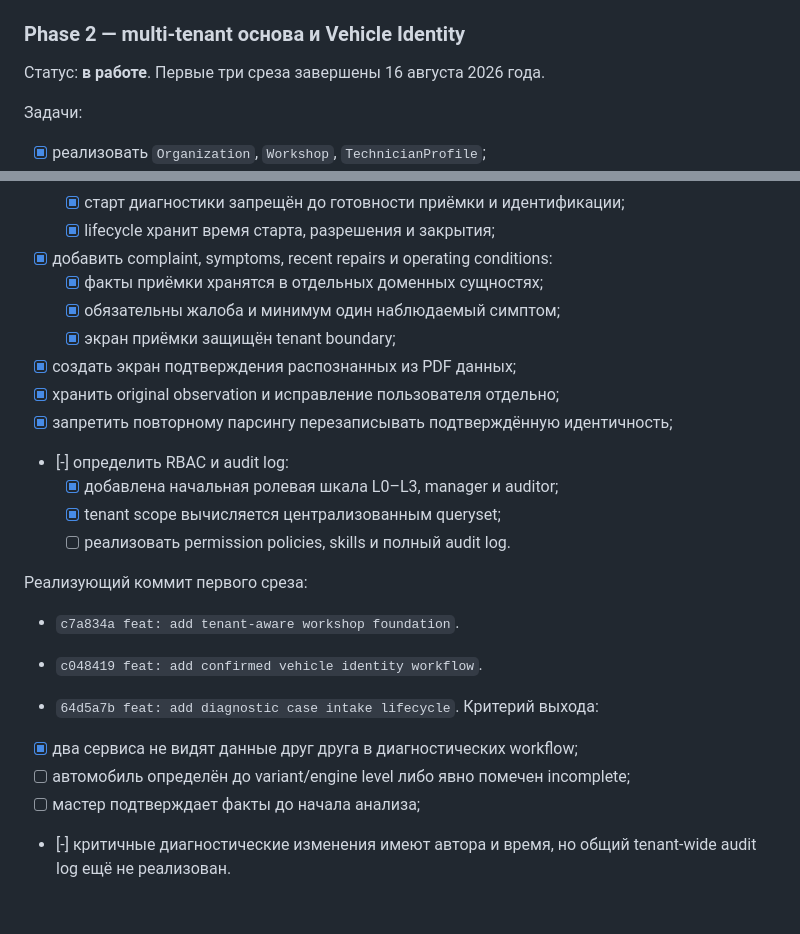
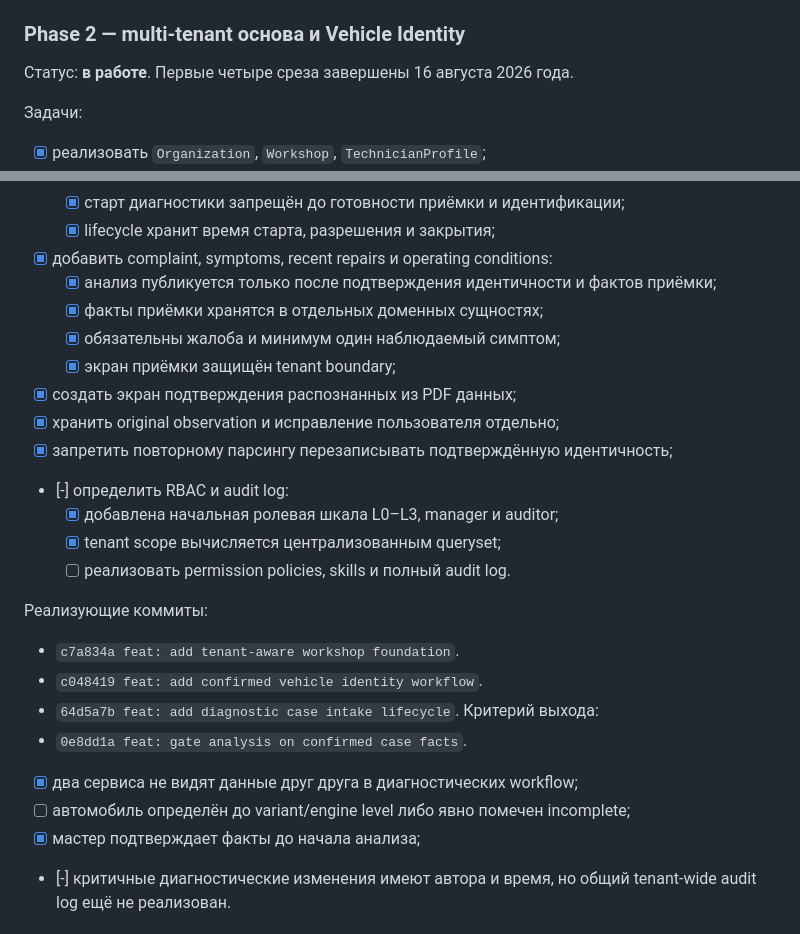
Before and after one commit to Joker20380/diagnost, a Markdown page: PRODUCT_IMPLEMENTATION_ROADMAP.md, 2 parts joined by grey strips. Rendered like a GitHub page.

Commit message:
docs: record confirmed facts analysis gate

```diff
--- a/PRODUCT_IMPLEMENTATION_ROADMAP.md
+++ b/PRODUCT_IMPLEMENTATION_ROADMAP.md
@@ -280,7 +280,7 @@ stop_conditions
 
 ### Phase 2 — multi-tenant основа и Vehicle Identity
 
-Статус: **в работе**. Первые три среза завершены 16 августа 2026 года.
+Статус: **в работе**. Первые четыре среза завершены 16 августа 2026 года.
 
 Задачи:
 
@@ -299,6 +299,7 @@ stop_conditions
   - [x] старт диагностики запрещён до готовности приёмки и идентификации;
   - [x] lifecycle хранит время старта, разрешения и закрытия;
 - [x] добавить complaint, symptoms, recent repairs и operating conditions:
+  - [x] анализ публикуется только после подтверждения идентичности и фактов приёмки;
   - [x] факты приёмки хранятся в отдельных доменных сущностях;
   - [x] обязательны жалоба и минимум один наблюдаемый симптом;
   - [x] экран приёмки защищён tenant boundary;
@@ -310,17 +311,18 @@ stop_conditions
   - [x] tenant scope вычисляется централизованным queryset;
   - [ ] реализовать permission policies, skills и полный audit log.
 
-Реализующий коммит первого среза:
+Реализующие коммиты:
 
 - `c7a834a feat: add tenant-aware workshop foundation`.
 - `c048419 feat: add confirmed vehicle identity workflow`.
-
 - `64d5a7b feat: add diagnostic case intake lifecycle`.
 Критерий выхода:
+- `0e8dd1a feat: gate analysis on confirmed case facts`.
+
 
 - [x] два сервиса не видят данные друг друга в диагностических workflow;
 - [ ] автомобиль определён до variant/engine level либо явно помечен incomplete;
-- [ ] мастер подтверждает факты до начала анализа;
+- [x] мастер подтверждает факты до начала анализа;
 - [-] критичные диагностические изменения имеют автора и время, но общий
   tenant-wide audit log ещё не реализован.
 
```
